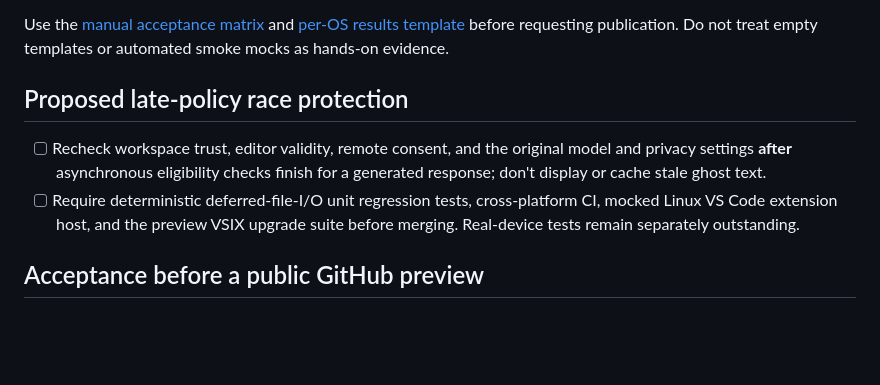
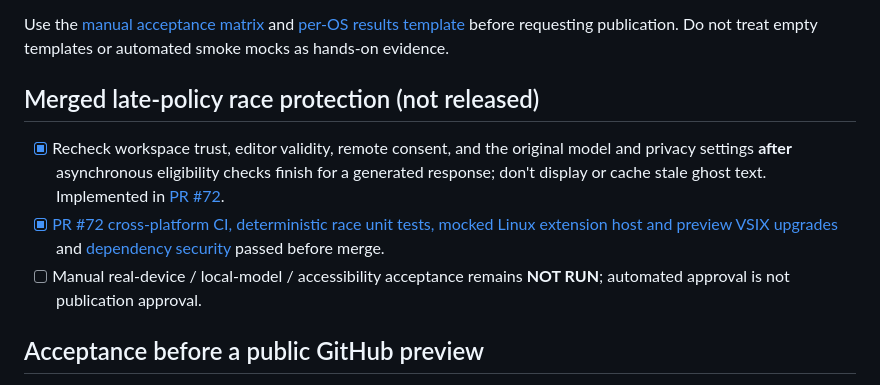
Before and after one commit to sanskarIN/LineLoom, a Markdown page: docs/releases/v1.2.5-plan.md, the part around the change. GitHub-like rendering; blank space fills up the shorter version.

Commit message:
docs(v1.2.5): sync merged postresponse privacy guard and QA (#73)
* docs(changelog): reflect merged final-policy revalidation

* docs(release): record merged async policy race protection and remaining human QA

* docs(qa): distinguish automated race tests from manual review

```diff
--- a/docs/releases/v1.2.5-plan.md
+++ b/docs/releases/v1.2.5-plan.md
@@ -37,10 +37,11 @@
 
 Use the [manual acceptance matrix](../qa/v1.2.5-manual-acceptance.md) and [per-OS results template](../qa/v1.2.5-result-template.md) before requesting publication. Do not treat empty templates or automated smoke mocks as hands-on evidence.
 
-## Proposed late-policy race protection
+## Merged late-policy race protection (not released)
 
-- [ ] Recheck workspace trust, editor validity, remote consent, and the original model and privacy settings **after** asynchronous eligibility checks finish for a generated response; don't display or cache stale ghost text.
-- [ ] Require deterministic deferred-file-I/O unit regression tests, cross-platform CI, mocked Linux VS Code extension host, and the preview VSIX upgrade suite before merging. Real-device tests remain separately outstanding.
+- [x] Recheck workspace trust, editor validity, remote consent, and the original model and privacy settings **after** asynchronous eligibility checks finish for a generated response; don't display or cache stale ghost text. Implemented in [PR #72](https://github.com/sanskarIN/LineLoom/pull/72).
+- [x] [PR #72 cross-platform CI, deterministic race unit tests, mocked Linux extension host and preview VSIX upgrades](https://github.com/sanskarIN/LineLoom/actions/runs/39964666119) and [dependency security](https://github.com/sanskarIN/LineLoom/actions/runs/39964666216) passed before merge.
+- [ ] Manual real-device / local-model / accessibility acceptance remains **NOT RUN**; automated approval is not publication approval.
 
 ## Acceptance before a public GitHub preview
 
```
Also changed, not shown: CHANGELOG.md (+1 -1 lines), docs/qa/v1.2.5-manual-acceptance.md (+1 -1 lines).
